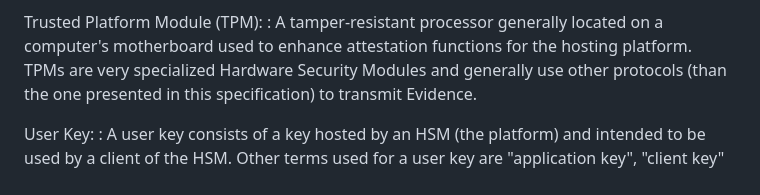
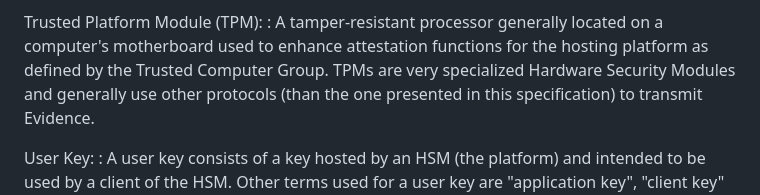
Before and after one commit to ietf-rats-wg/key-attestation, a Markdown page: draft-ietf-rats-pkix-key-attestation.md, the part around the change. Drawn GitHub-style.

Commit message:
Add reference to TCG when introducing the term TPM.

```diff
--- a/draft-ietf-rats-pkix-key-attestation.md
+++ b/draft-ietf-rats-pkix-key-attestation.md
@@ -324,7 +324,7 @@ structure, as appropriate.
 
 Trusted Platform Module (TPM):
 : A tamper-resistant processor generally located on a computer's motherboard used to enhance attestation
-functions for the hosting platform. TPMs are very specialized Hardware Security Modules and generally use
+functions for the hosting platform as defined by the Trusted Computer Group. TPMs are very specialized Hardware Security Modules and generally use
 other protocols (than the one presented in this specification) to transmit Evidence.
 
 User Key:
```
